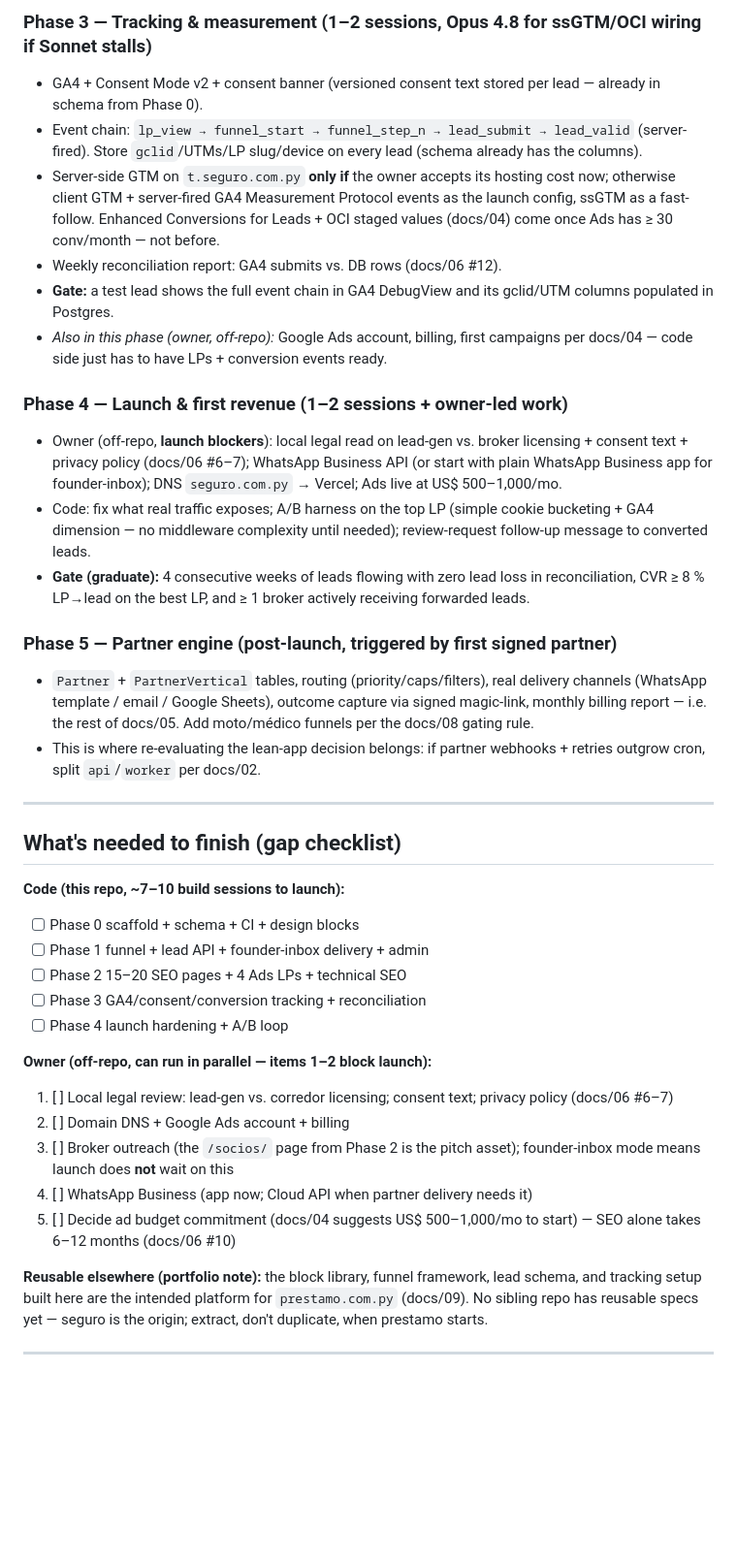
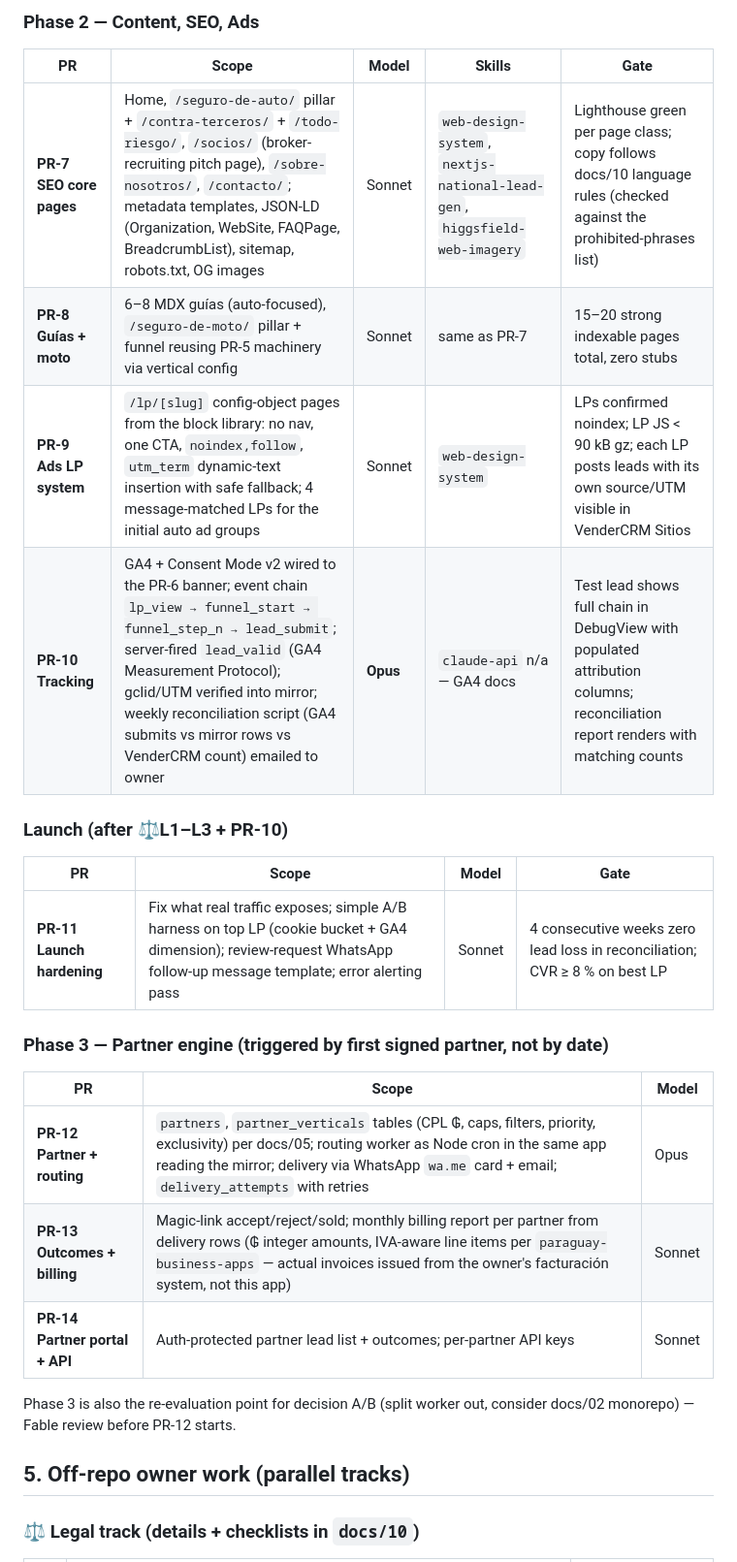
Before and after one commit to antonmarklundcom/seguro, a Markdown page: PLAN.md, the part around one of its changes. Shown at 97% size. Rendered like a GitHub page; blank space fills up the shorter version.

```diff
--- a/PLAN.md
+++ b/PLAN.md
@@ -126,68 +88,31 @@ done when its **gate** passes, reviewed by Fable 5 before the next begins.
 
-### Phase 3 — Tracking & measurement (1–2 sessions, Opus 4.8 for ssGTM/OCI wiring if Sonnet stalls)
-- GA4 + Consent Mode v2 + consent banner (versioned consent text stored per
-  lead — already in schema from Phase 0).
-- Event chain: `lp_view → funnel_start → funnel_step_n → lead_submit →
-  lead_valid` (server-fired). Store `gclid`/UTMs/LP slug/device on every
-  lead (schema already has the columns).
-- Server-side GTM on `t.seguro.com.py` **only if** the owner accepts its
-  hosting cost now; otherwise client GTM + server-fired GA4 Measurement
-  Protocol events as the launch config, ssGTM as a fast-follow. Enhanced
-  Conversions for Leads + OCI staged values (docs/04) come once Ads has
-  ≥ 30 conv/month — not before.
-- Weekly reconciliation report: GA4 submits vs. DB rows (docs/06 #12).
-- **Gate:** a test lead shows the full event chain in GA4 DebugView and its
-  gclid/UTM columns populated in Postgres.
-- *Also in this phase (owner, off-repo):* Google Ads account, billing,
-  first campaigns per docs/04 — code side just has to have LPs + conversion
-  events ready.
+### Phase 2 — Content, SEO, Ads
 
-### Phase 4 — Launch & first revenue (1–2 sessions + owner-led work)
-- Owner (off-repo, **launch blockers**): local legal read on lead-gen vs.
-  broker licensing + consent text + privacy policy (docs/06 #6–7);
-  WhatsApp Business API (or start with plain WhatsApp Business app for
-  founder-inbox); DNS `seguro.com.py` → Vercel; Ads live at US$ 500–1,000/mo.
-- Code: fix what real traffic exposes; A/B harness on the top LP (simple
-  cookie bucketing + GA4 dimension — no middleware complexity until needed);
-  review-request follow-up message to converted leads.
-- **Gate (graduate):** 4 consecutive weeks of leads flowing with zero lead
-  loss in reconciliation, CVR ≥ 8 % LP→lead on the best LP, and ≥ 1 broker
-  actively receiving forwarded leads.
+| PR | Scope | Model | Skills | Gate |
+|----|-------|-------|--------|------|
+| **PR-7 SEO core pages** | Home, `/seguro-de-auto/` pillar + `/contra-terceros/` + `/todo-riesgo/`, `/socios/` (broker-recruiting pitch page), `/sobre-nosotros/`, `/contacto/`; metadata templates, JSON-LD (Organization, WebSite, FAQPage, BreadcrumbList), sitemap, robots.txt, OG images | Sonnet | `web-design-system`, `nextjs-national-lead-gen`, `higgsfield-web-imagery` | Lighthouse green per page class; copy follows docs/10 language rules (checked against the prohibited-phrases list) |
+| **PR-8 Guías + moto** | 6–8 MDX guías (auto-focused), `/seguro-de-moto/` pillar + funnel reusing PR-5 machinery via vertical config | Sonnet | same as PR-7 | 15–20 strong indexable pages total, zero stubs |
+| **PR-9 Ads LP system** | `/lp/[slug]` config-object pages from the block library: no nav, one CTA, `noindex,follow`, `utm_term` dynamic-text insertion with safe fallback; 4 message-matched LPs for the initial auto ad groups | Sonnet | `web-design-system` | LPs confirmed noindex; LP JS < 90 kB gz; each LP posts leads with its own source/UTM visible in VenderCRM Sitios |
+| **PR-10 Tracking** | GA4 + Consent Mode v2 wired to the PR-6 banner; event chain `lp_view → funnel_start → funnel_step_n → lead_submit`; server-fired `lead_valid` (GA4 Measurement Protocol); gclid/UTM verified into mirror; weekly reconciliation script (GA4 submits vs mirror rows vs VenderCRM count) emailed to owner | **Opus** | `claude-api` n/a — GA4 docs | Test lead shows full chain in DebugView with populated attribution columns; reconciliation report renders with matching counts |
 
-### Phase 5 — Partner engine (post-launch, triggered by first signed partner)
-- `Partner` + `PartnerVertical` tables, routing (priority/caps/filters),
-  real delivery channels (WhatsApp template / email / Google Sheets),
-  outcome capture via signed magic-link, monthly billing report — i.e. the
-  rest of docs/05. Add moto/médico funnels per the docs/08 gating rule.
-- This is where re-evaluating the lean-app decision belongs: if partner
-  webhooks + retries outgrow cron, split `api`/`worker` per docs/02.
+### Launch (after ⚖️L1–L3 + PR-10)
 
----
+| PR | Scope | Model | Gate |
+|----|-------|-------|------|
+| **PR-11 Launch hardening** | Fix what real traffic exposes; simple A/B harness on top LP (cookie bucket + GA4 dimension); review-request WhatsApp follow-up message template; error alerting pass | Sonnet | 4 consecutive weeks zero lead loss in reconciliation; CVR ≥ 8 % on best LP |
 
-## What's needed to finish (gap checklist)
+### Phase 3 — Partner engine (**triggered by first signed partner, not by date**)
 
-**Code (this repo, ~7–10 build sessions to launch):**
-- [ ] Phase 0 scaffold + schema + CI + design blocks
-- [ ] Phase 1 funnel + lead API + founder-inbox delivery + admin
-- [ ] Phase 2 15–20 SEO pages + 4 Ads LPs + technical SEO
-- [ ] Phase 3 GA4/consent/conversion tracking + reconciliation
-- [ ] Phase 4 launch hardening + A/B loop
+| PR | Scope | Model |
+|----|-------|-------|
+| **PR-12 Partner + routing** | `partners`, `partner_verticals` tables (CPL ₲, caps, filters, priority, exclusivity) per docs/05; routing worker as Node cron in the same app reading the mirror; delivery via WhatsApp `wa.me` card + email; `delivery_attempts` with retries | Opus |
+| **PR-13 Outcomes + billing** | Magic-link accept/reject/sold; monthly billing report per partner from delivery rows (₲ integer amounts, IVA-aware line items per `paraguay-business-apps` — actual invoices issued from the owner's facturación system, not this app) | Sonnet |
+| **PR-14 Partner portal + API** | Auth-protected partner lead list + outcomes; per-partner API keys | Sonnet |
 
-**Owner (off-repo, can run in parallel — items 1–2 block launch):**
-1. [ ] Local legal review: lead-gen vs. corredor licensing; consent text;
-       privacy policy (docs/06 #6–7)
-2. [ ] Domain DNS + Google Ads account + billing
-3. [ ] Broker outreach (the `/socios/` page from Phase 2 is the pitch
-       asset); founder-inbox mode means launch does **not** wait on this
-4. [ ] WhatsApp Business (app now; Cloud API when partner delivery needs it)
-5. [ ] Decide ad budget commitment (docs/04 suggests US$ 500–1,000/mo to
-       start) — SEO alone takes 6–12 months (docs/06 #10)
+Phase 3 is also the re-evaluation point for decision A/B (split worker out,
+consider docs/02 monorepo) — Fable review before PR-12 starts.
 
-**Reusable elsewhere (portfolio note):** the block library, funnel
-framework, lead schema, and tracking setup built here are the intended
-platform for `prestamo.com.py` (docs/09). No sibling repo has reusable
-specs yet — seguro is the origin; extract, don't duplicate, when prestamo
-starts.
+## 5. Off-repo owner work (parallel tracks)
 
----
+### ⚖️ Legal track (details + checklists in `docs/10`)
 
```
Also changed, not shown: other parts of PLAN.md (+105 -115 lines).
